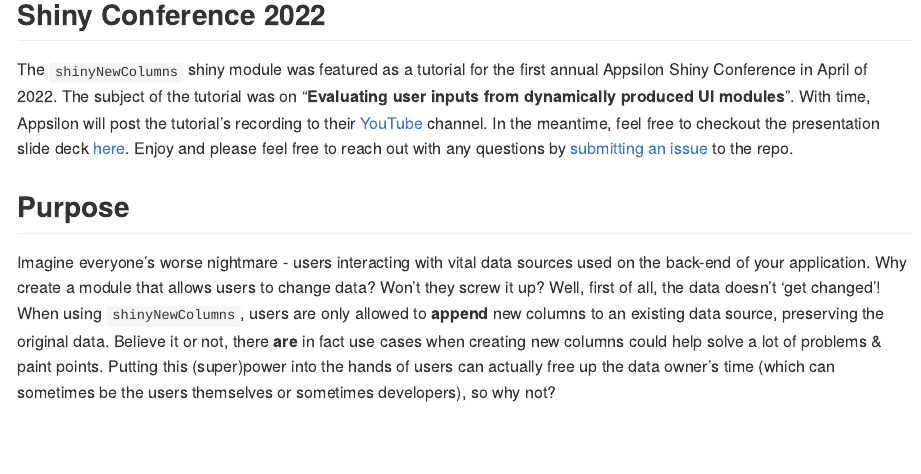
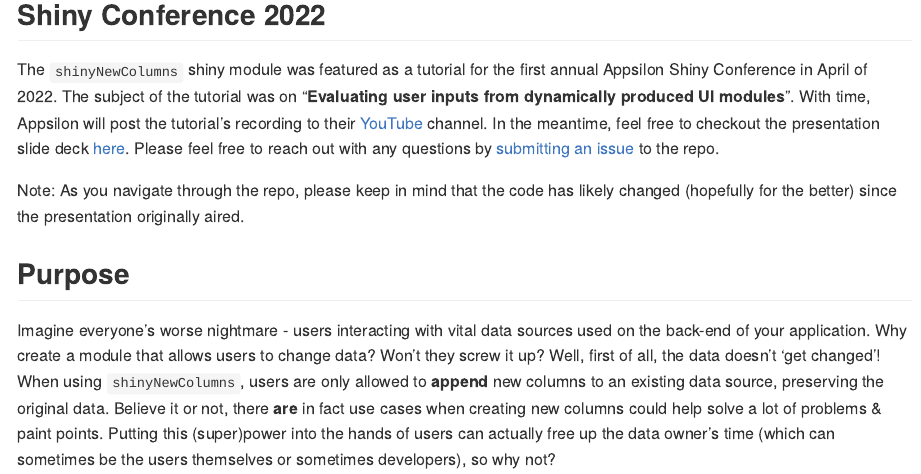
Before and after one commit to AARON-CLARK/shinyNewColumns, an R Markdown document (README.Rmd): the page in a window 1100 px wide, from 480 px down. The pictures show the output file README.md that the author committed with the source, drawn offline in the style of GitHub; badge pictures from the web are left out.

Commit message:
added note to readme regarding how code has changed on repo since presentation was recorded

```diff
--- a/README.Rmd
+++ b/README.Rmd
@@ -35,7 +35,9 @@ Click the `DEMO APPP` button below to launch an example app which leverages the
 
 ## Shiny Conference 2022 {#tutorial}
 
-The `shinyNewColumns` shiny module was featured as a tutorial for the first annual Appsilon Shiny Conference in April of 2022. The subject of the tutorial was on "**Evaluating user inputs from dynamically produced UI modules**". With time, Appsilon will post the tutorial's recording to their [YouTube](https://www.youtube.com/channel/UC6LqpR5qBfNlQp5mVIVsthA) channel. In the meantime, feel free to checkout the presentation slide deck [here](https://github.com/AARON-CLARK/shinyNewColumns/tree/master/inst/example/shinyconf%20tutorial). Enjoy and please feel free to reach out with any questions by [submitting an issue](https://github.com/AARON-CLARK/shinyNewColumns/issues) to the repo.
+The `shinyNewColumns` shiny module was featured as a tutorial for the first annual Appsilon Shiny Conference in April of 2022. The subject of the tutorial was on "**Evaluating user inputs from dynamically produced UI modules**". With time, Appsilon will post the tutorial's recording to their [YouTube](https://www.youtube.com/channel/UC6LqpR5qBfNlQp5mVIVsthA) channel. In the meantime, feel free to checkout the presentation slide deck [here](https://github.com/AARON-CLARK/shinyNewColumns/tree/master/inst/example/shinyconf%20tutorial). Please feel free to reach out with any questions by [submitting an issue](https://github.com/AARON-CLARK/shinyNewColumns/issues) to the repo.
+
+Note: As you navigate through the repo, please keep in mind that the code has likely changed (hopefully for the better) since the presentation originally aired.
 
 ## Purpose
 
```
Also changed, not shown: README.md.
